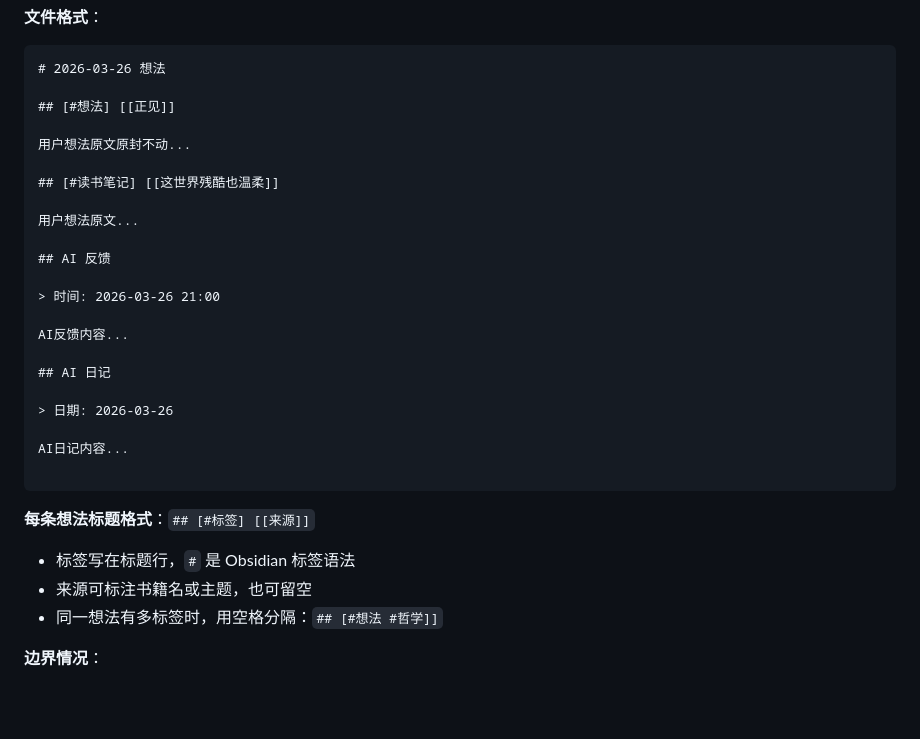
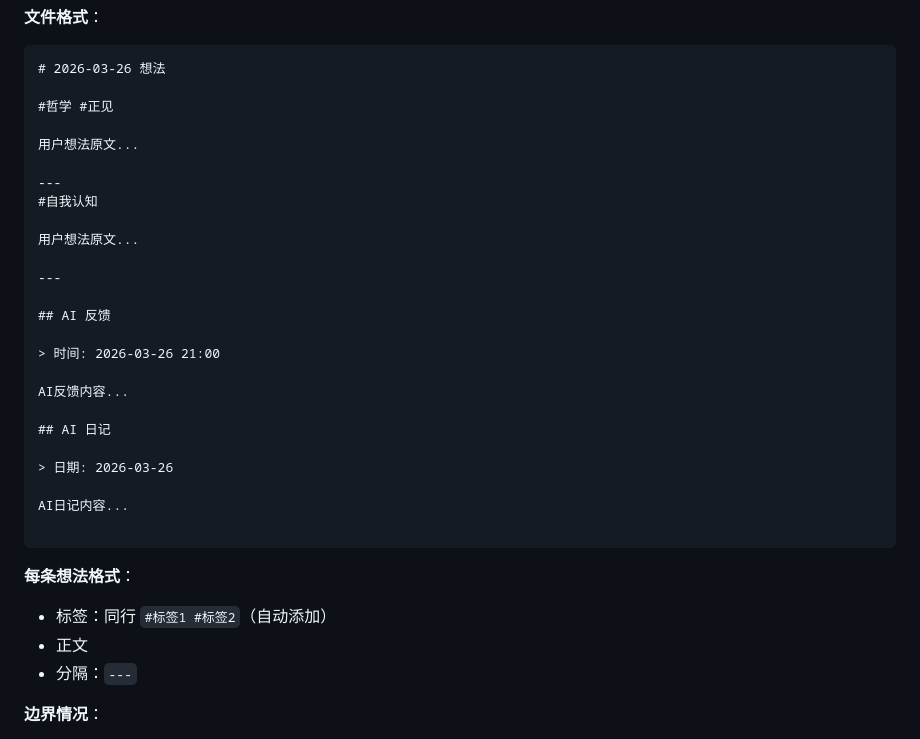
Before and after one commit to wuyaorui2001-crypto/thoughts, a Markdown page: SYSTEM.md, the part around the change. Drawn GitHub-style; blank space fills up the shorter version.

````diff
--- a/SYSTEM.md
+++ b/SYSTEM.md
@@ -83,13 +83,16 @@ AI：已记录。标签：#灵感
 ```markdown
 # 2026-03-26 想法
 
-## [#想法] [[正见]]
-
-用户想法原文原封不动...
-
-## [#读书笔记] [[这世界残酷也温柔]]
+#哲学 #正见
 
 用户想法原文...
+
+---
+#自我认知
+
+用户想法原文...
+
+---
 
 ## AI 反馈
 
@@ -105,10 +108,10 @@ AI日记内容...
 
 ```
 
-**每条想法标题格式**：`## [#标签] [[来源]]`
-- 标签写在标题行，`#` 是 Obsidian 标签语法
-- 来源可标注书籍名或主题，也可留空
-- 同一想法有多标签时，用空格分隔：`## [#想法 #哲学]]`
+**每条想法格式**：
+- 标签：同行 `#标签1 #标签2`（自动添加）
+- 正文
+- 分隔：`---`
 
 **边界情况**：
 - 同一用户会话内多次输入：追加到同一文件，依次排列
````
Also changed, not shown: entries/2026/2026-03-26-想法.md (+48 -27 lines), 这世界残酷也温柔.md (added).
